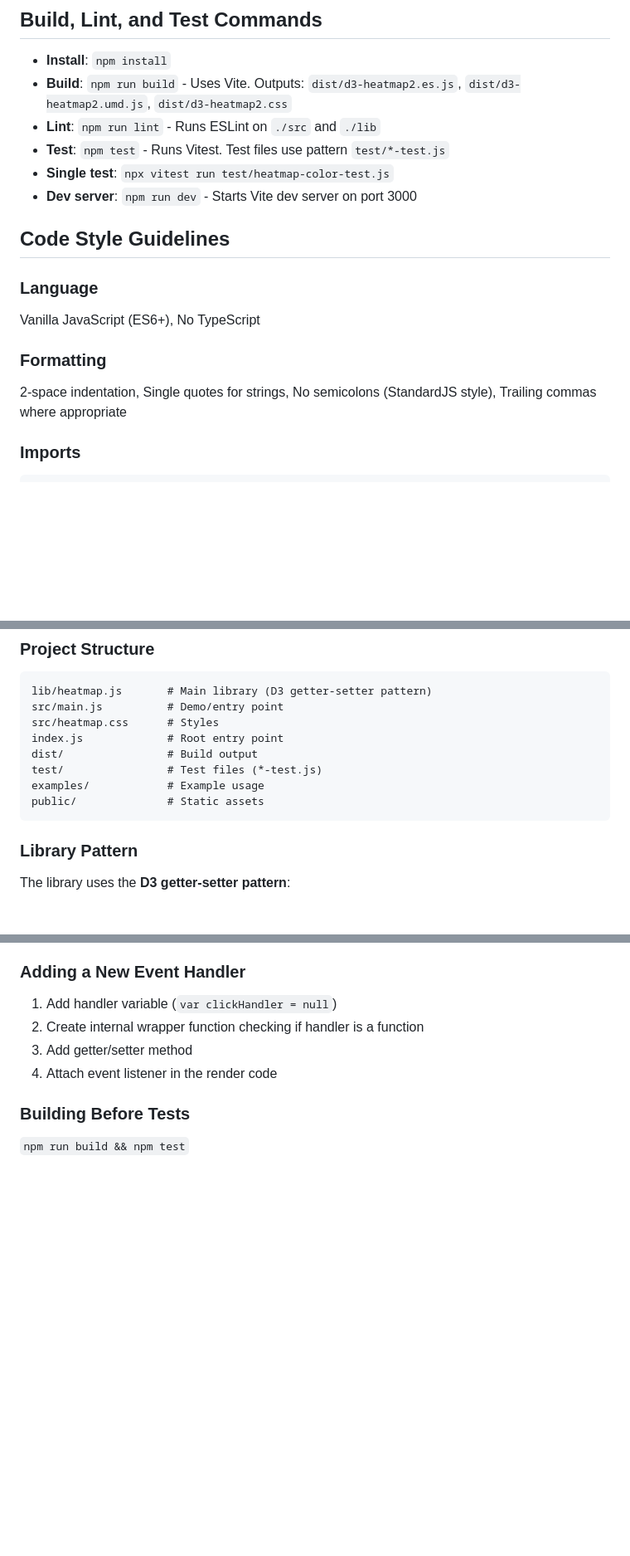
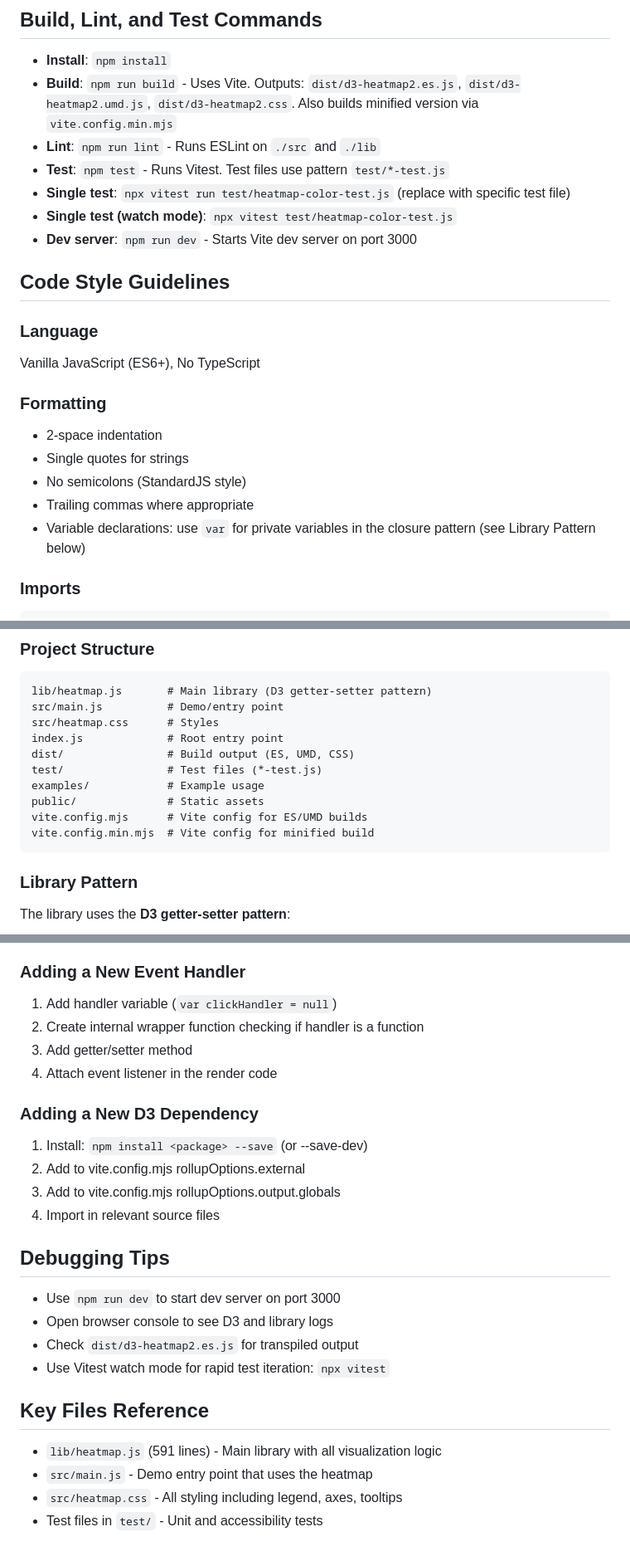
Before and after one commit to spiermar/d3-heatmap2, a Markdown page: AGENTS.md, 3 parts joined by grey strips. Shown at 83% size. Rendered like a GitHub page; blank space fills up the shorter version.

````diff
--- a/AGENTS.md
+++ b/AGENTS.md
@@ -5,10 +5,11 @@ A D3.js-based heatmap visualization library. Renders heatmaps using D3 modules (
 
 ## Build, Lint, and Test Commands
 - **Install**: `npm install`
-- **Build**: `npm run build` - Uses Vite. Outputs: `dist/d3-heatmap2.es.js`, `dist/d3-heatmap2.umd.js`, `dist/d3-heatmap2.css`
+- **Build**: `npm run build` - Uses Vite. Outputs: `dist/d3-heatmap2.es.js`, `dist/d3-heatmap2.umd.js`, `dist/d3-heatmap2.css`. Also builds minified version via `vite.config.min.mjs`
 - **Lint**: `npm run lint` - Runs ESLint on `./src` and `./lib`
 - **Test**: `npm test` - Runs Vitest. Test files use pattern `test/*-test.js`
-- **Single test**: `npx vitest run test/heatmap-color-test.js`
+- **Single test**: `npx vitest run test/heatmap-color-test.js` (replace with specific test file)
+- **Single test (watch mode)**: `npx vitest test/heatmap-color-test.js`
 - **Dev server**: `npm run dev` - Starts Vite dev server on port 3000
 
 ## Code Style Guidelines
@@ -16,7 +17,11 @@ A D3.js-based heatmap visualization library. Renders heatmaps using D3 modules (
 Vanilla JavaScript (ES6+), No TypeScript
 
 ### Formatting
-2-space indentation, Single quotes for strings, No semicolons (StandardJS style), Trailing commas where appropriate
+- 2-space indentation
+- Single quotes for strings
+- No semicolons (StandardJS style)
+- Trailing commas where appropriate
+- Variable declarations: use `var` for private variables in the closure pattern (see Library Pattern below)
 
 ### Imports
 ```javascript
@@ -34,10 +39,12 @@ lib/heatmap.js       # Main library (D3 getter-setter pattern)
 src/main.js          # Demo/entry point
 src/heatmap.css      # Styles
 index.js             # Root entry point
-dist/                # Build output
+dist/                # Build output (ES, UMD, CSS)
 test/                # Test files (*-test.js)
 examples/            # Example usage
 public/              # Static assets
+vite.config.mjs      # Vite config for ES/UMD builds
+vite.config.min.mjs  # Vite config for minified build
 ```
 
 ### Library Pattern
@@ -132,5 +156,20 @@ describe('feature name', () => {
 3. Add getter/setter method
 4. Attach event listener in the render code
 
-### Building Before Tests
-`npm run build && npm test`
+### Adding a New D3 Dependency
+1. Install: `npm install <package> --save` (or --save-dev)
+2. Add to vite.config.mjs rollupOptions.external
+3. Add to vite.config.mjs rollupOptions.output.globals
+4. Import in relevant source files
+
+## Debugging Tips
+- Use `npm run dev` to start dev server on port 3000
+- Open browser console to see D3 and library logs
+- Check `dist/d3-heatmap2.es.js` for transpiled output
+- Use Vitest watch mode for rapid test iteration: `npx vitest`
+
+## Key Files Reference
+- `lib/heatmap.js` (591 lines) - Main library with all visualization logic
+- `src/main.js` - Demo entry point that uses the heatmap
+- `src/heatmap.css` - All styling including legend, axes, tooltips
+- Test files in `test/` - Unit and accessibility tests
````
Also changed, not shown: other parts of AGENTS.md (+23 -6 lines).
